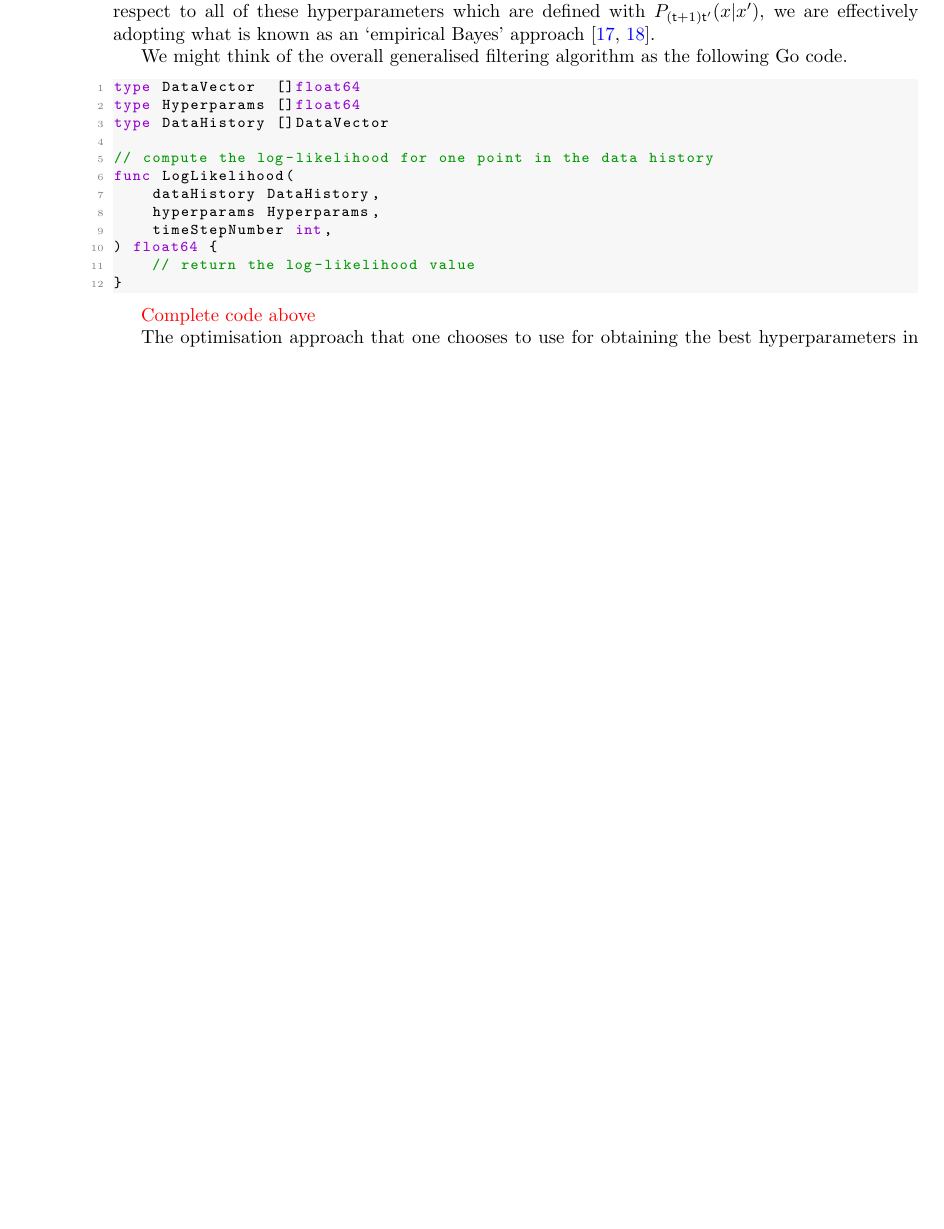
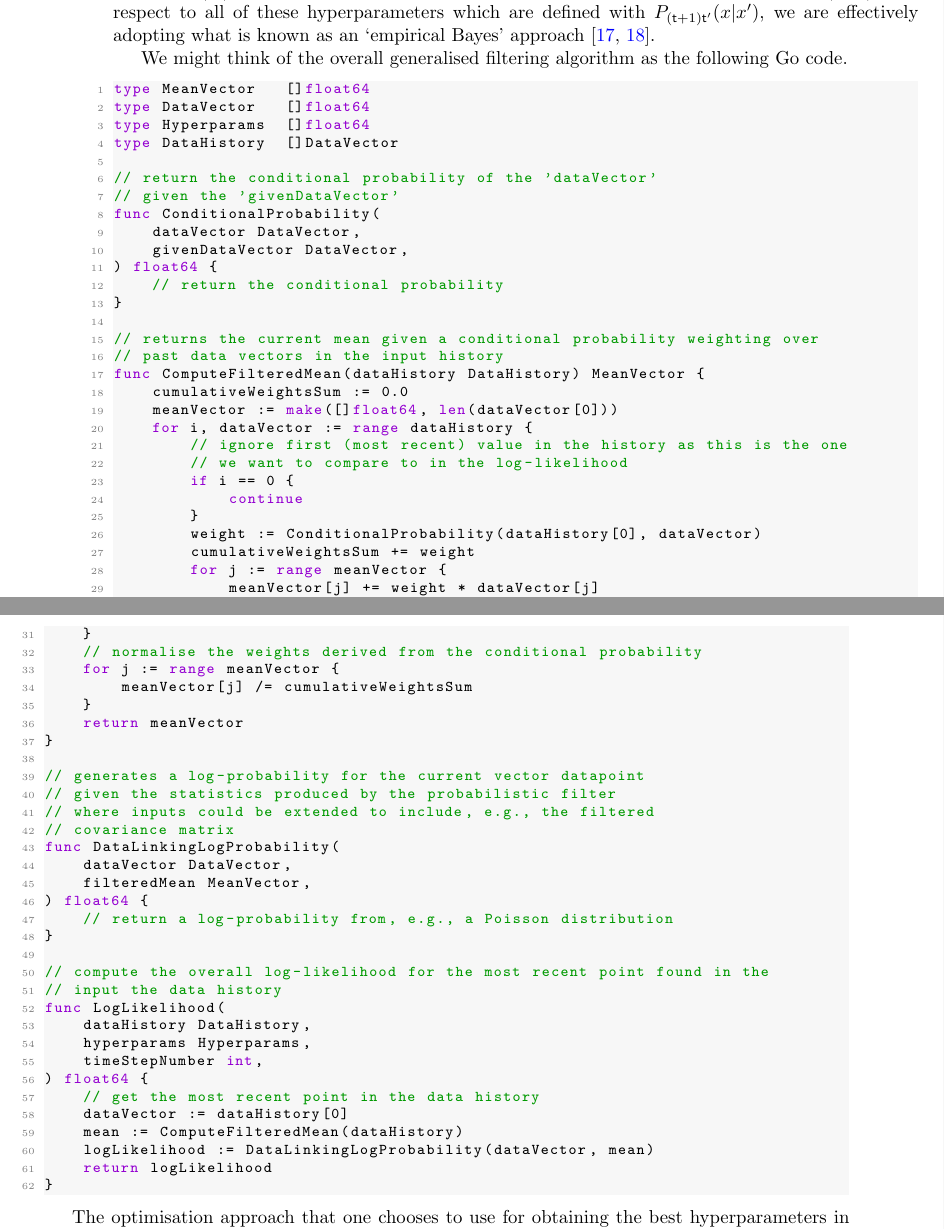
Before and after one commit to umbralcalc/worlds-of-observation, a LaTeX thesis (book.tex, which reads empirical_probabilistic_filtering/chapter.tex): part of page 36 of 88 before the commit and two parts of pages 36 and 37 of 90 after it, the two joined at a grey line, cut so that both start at the same text, the shorter picture padded with empty space. Compiled offline with pdfLaTeX.

Commit message:
added algorithm write-up

```diff
--- a/empirical_probabilistic_filtering/chapter.tex
+++ b/empirical_probabilistic_filtering/chapter.tex
@@ -164,25 +164,69 @@ where $K$ is a covariance matrix; $f$ is a function in time and $\theta$ represe
 We might think of the overall generalised filtering algorithm as the following Go code.
 
 \begin{lstlisting}[language=Go]
-type DataVector  []float64
-type Hyperparams []float64
-type DataHistory []DataVector
+type MeanVector   []float64
+type DataVector   []float64
+type Hyperparams  []float64
+type DataHistory  []DataVector
 
-// compute the log-likelihood for one point in the data history
+// return the conditional probability of the 'dataVector'
+// given the 'givenDataVector'
+func ConditionalProbability(
+    dataVector DataVector,
+    givenDataVector DataVector,
+) float64 {
+    // return the conditional probability
+}
+
+// returns the current mean given a conditional probability weighting over
+// past data vectors in the input history
+func ComputeFilteredMean(dataHistory DataHistory) MeanVector {
+    cumulativeWeightsSum := 0.0
+    meanVector := make([]float64, len(dataVector[0]))
+    for i, dataVector := range dataHistory {
+        // ignore first (most recent) value in the history as this is the one
+        // we want to compare to in the log-likelihood
+        if i == 0 {
+            continue
+        }
+        weight := ConditionalProbability(dataHistory[0], dataVector)
+        cumulativeWeightsSum += weight
+        for j := range meanVector {
+            meanVector[j] += weight * dataVector[j]
+        }
+    }
+    // normalise the weights derived from the conditional probability
+    for j := range meanVector {
+        meanVector[j] /= cumulativeWeightsSum
+    }
+    return meanVector
+}
+
+// generates a log-probability for the current vector datapoint
+// given the statistics produced by the probabilistic filter
+// where inputs could be extended to include, e.g., the filtered
+// covariance matrix
+func DataLinkingLogProbability(
+    dataVector DataVector,
+    filteredMean MeanVector,
+) float64 {
+    // return a log-probability from, e.g., a Poisson distribution
+}
+
+// compute the overall log-likelihood for the most recent point found in the
+// input the data history
 func LogLikelihood(
     dataHistory DataHistory,
     hyperparams Hyperparams,
     timeStepNumber int,
 ) float64 {
-    // return the log-likelihood value
+    // get the most recent point in the data history
+    dataVector := dataHistory[0]
+    mean := ComputeFilteredMean(dataHistory)
+    logLikelihood := DataLinkingLogProbability(dataVector, mean)
+    return logLikelihood
 }
-
-
-
-
 \end{lstlisting}
-
-\textcolor{red}{Complete code above}
 
 The optimisation approach that one chooses to use for obtaining the best hyperparameters in the conditional probability of Eq.~(\ref{eq:log-likelihood-filter}) will depend on a few factors. For example, if the number of hyperparameters is relatively low, but their gradients are difficult to calculate exactly; then a gradient-free optimiser (such as the Nelder-Mead~\cite{nelder1965simplex} or particle swarm~\cite{kennedy1995particle, shi1998modified} method) would likely be the most effective choice. On the other hand, when the number of hyperparameters ends up being relatively large, it's usually quite desriable to utilise the gradients in algorithms like vanilla Stochastic Gradient Descent~\cite{robbins1951stochastic} (SGD) or Adam~\cite{kingma2014adam}.
 
```
